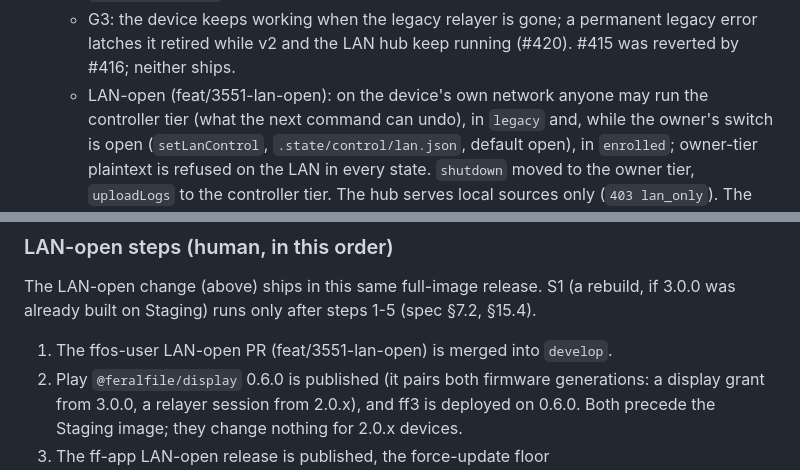
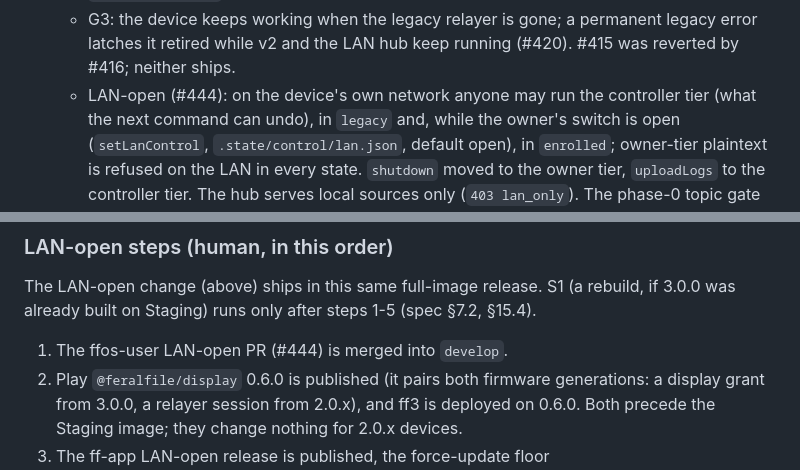
Before and after one commit to feral-file/ffos-user, a Markdown page: RELEASES.md, 2 parts joined by grey strips. GitHub-like rendering.

Commit message:
docs(releases): name the LAN-open PR (#444)
Co-Authored-By: Claude Opus 5.5 <noreply@anthropic.com>
Claude-Session: https://claude.ai/code/session_011GLegPWfwhSoFxPnYSuZx4

```diff
--- a/RELEASES.md
+++ b/RELEASES.md
@@ -46,7 +46,7 @@ ffos-user, package rail (`components/**`):
   - G3: the device keeps working when the legacy relayer is gone; a
     permanent legacy error latches it retired while v2 and the LAN hub keep
     running (#420). #415 was reverted by #416; neither ships.
-  - LAN-open (feat/3551-lan-open): on the
+  - LAN-open (#444): on the
     device's own network anyone may run the controller tier (what the next
     command can undo), in `legacy` and, while the owner's switch is open
     (`setLanControl`, `.state/control/lan.json`, default open), in
@@ -164,7 +164,7 @@ The LAN-open change (above) ships in this same full-image release. S1 (a
 rebuild, if 3.0.0 was already built on Staging) runs only after steps 1-5
 (spec §7.2, §15.4).
 
-1. The ffos-user LAN-open PR (feat/3551-lan-open) is merged into `develop`.
+1. The ffos-user LAN-open PR (#444) is merged into `develop`.
 2. Play `@feralfile/display` 0.6.0 is published (it pairs both firmware
    generations: a display grant from 3.0.0, a relayer session from 2.0.x),
    and ff3 is deployed on 0.6.0. Both precede the Staging image; they
```
